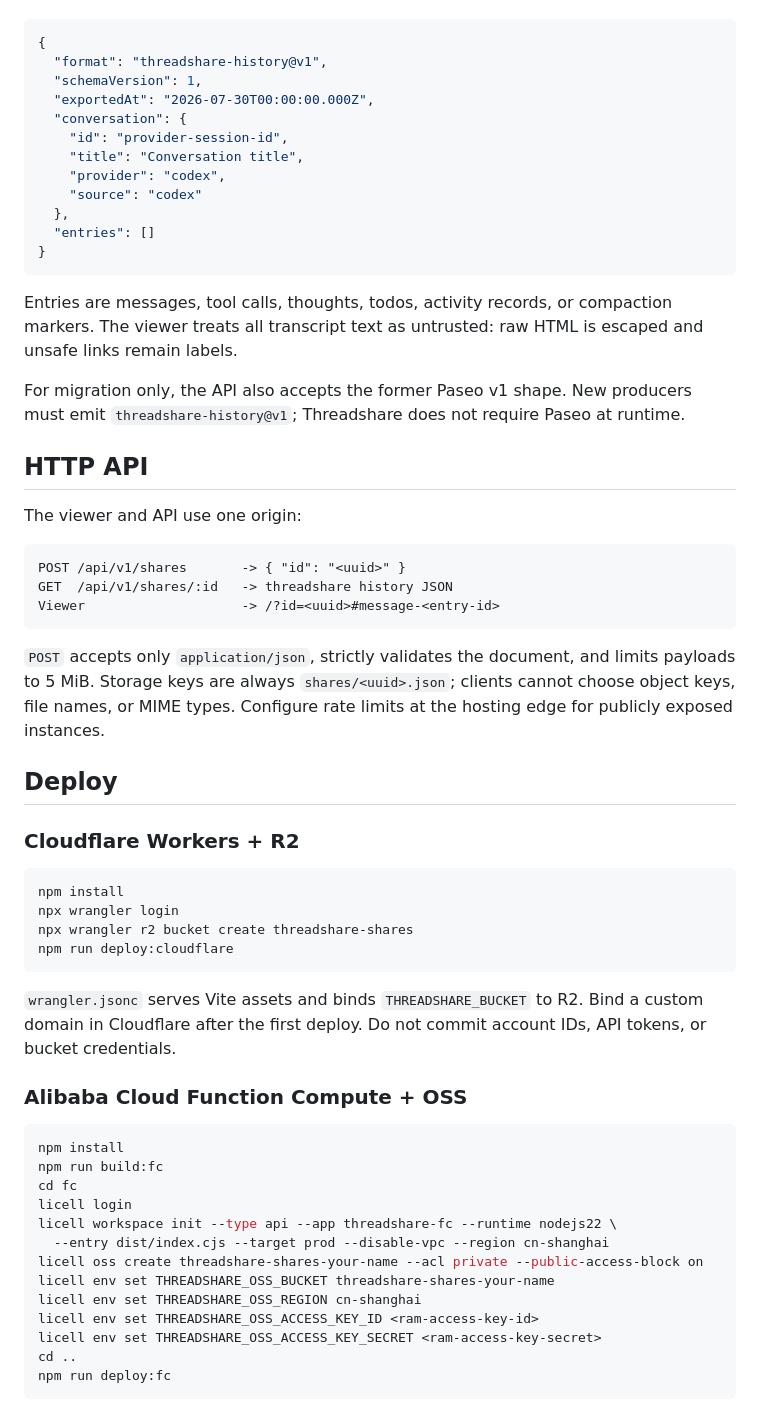
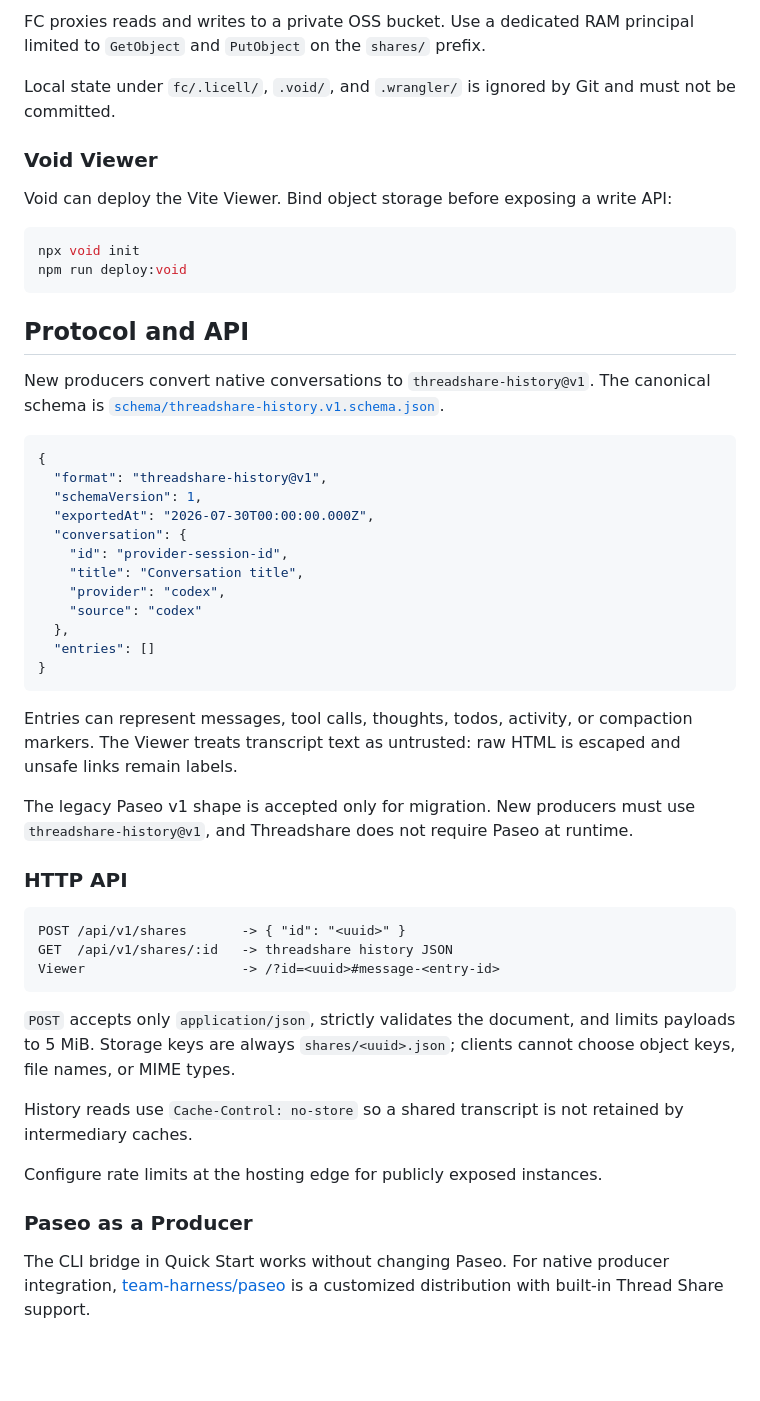
Before and after one commit to team-harness/threadshare, a Markdown page: README.md, the part around one of its changes. GitHub-like rendering; blank space fills up the shorter version.

````diff
--- a/README.md
+++ b/README.md
@@ -62,3 +152,19 @@ The canonical JSON Schema is [schema/threadshare-history.v1.schema.json](./schem
+FC proxies reads and writes to a private OSS bucket. Use a dedicated RAM principal limited to `GetObject` and `PutObject` on the `shares/` prefix.
+
+Local state under `fc/.licell/`, `.void/`, and `.wrangler/` is ignored by Git and must not be committed.
+
+### Void Viewer
+
+Void can deploy the Vite Viewer. Bind object storage before exposing a write API:
+
+```bash
+npx void init
+npm run deploy:void
+```
+
+## Protocol and API
+
+New producers convert native conversations to `threadshare-history@v1`. The canonical schema is [`schema/threadshare-history.v1.schema.json`](./schema/threadshare-history.v1.schema.json).
 
 ```json
 {
@@ -75,13 +181,11 @@ The canonical JSON Schema is [schema/threadshare-history.v1.schema.json](./schem
 }
 ```
 
-Entries are messages, tool calls, thoughts, todos, activity records, or compaction markers. The viewer treats all transcript text as untrusted: raw HTML is escaped and unsafe links remain labels.
+Entries can represent messages, tool calls, thoughts, todos, activity, or compaction markers. The Viewer treats transcript text as untrusted: raw HTML is escaped and unsafe links remain labels.
 
-For migration only, the API also accepts the former Paseo v1 shape. New producers must emit `threadshare-history@v1`; Threadshare does not require Paseo at runtime.
+The legacy Paseo v1 shape is accepted only for migration. New producers must use `threadshare-history@v1`, and Threadshare does not require Paseo at runtime.
 
-## HTTP API
-
-The viewer and API use one origin:
+### HTTP API
 
 ```text
 POST /api/v1/shares       -> { "id": "<uuid>" }
@@ -89,36 +193,13 @@ GET  /api/v1/shares/:id   -> threadshare history JSON
 Viewer                    -> /?id=<uuid>#message-<entry-id>
 ```
 
-`POST` accepts only `application/json`, strictly validates the document, and limits payloads to 5 MiB. Storage keys are always `shares/<uuid>.json`; clients cannot choose object keys, file names, or MIME types. Configure rate limits at the hosting edge for publicly exposed instances.
+`POST` accepts only `application/json`, strictly validates the document, and limits payloads to 5 MiB. Storage keys are always `shares/<uuid>.json`; clients cannot choose object keys, file names, or MIME types.
 
-## Deploy
+History reads use `Cache-Control: no-store` so a shared transcript is not retained by intermediary caches.
 
-### Cloudflare Workers + R2
+Configure rate limits at the hosting edge for publicly exposed instances.
 
-```bash
-npm install
-npx wrangler login
-npx wrangler r2 bucket create threadshare-shares
-npm run deploy:cloudflare
-```
+### Paseo as a Producer
 
-`wrangler.jsonc` serves Vite assets and binds `THREADSHARE_BUCKET` to R2. Bind a custom domain in Cloudflare after the first deploy. Do not commit account IDs, API tokens, or bucket credentials.
+The CLI bridge in Quick Start works without changing Paseo. For native producer integration, [team-harness/paseo](https://github.com/team-harness/paseo) is a customized distribution with built-in Thread Share support.
 
-### Alibaba Cloud Function Compute + OSS
-
-```bash
-npm install
-npm run build:fc
-cd fc
-licell login
-licell workspace init --type api --app threadshare-fc --runtime nodejs22 \
-  --entry dist/index.cjs --target prod --disable-vpc --region cn-shanghai
-licell oss create threadshare-shares-your-name --acl private --public-access-block on
-licell env set THREADSHARE_OSS_BUCKET threadshare-shares-your-name
-licell env set THREADSHARE_OSS_REGION cn-shanghai
-licell env set THREADSHARE_OSS_ACCESS_KEY_ID <ram-access-key-id>
-licell env set THREADSHARE_OSS_ACCESS_KEY_SECRET <ram-access-key-secret>
-cd ..
-npm run deploy:fc
-```
-
````
Also changed, not shown: other parts of README.md (+118 -47 lines), README.zh-CN.md (+137 -86 lines).
